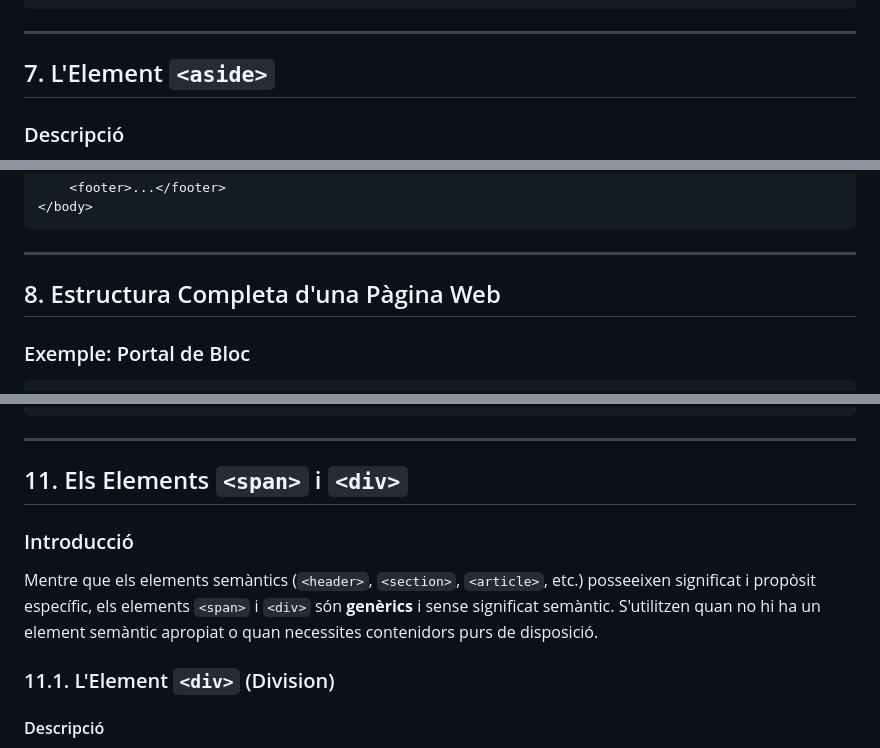
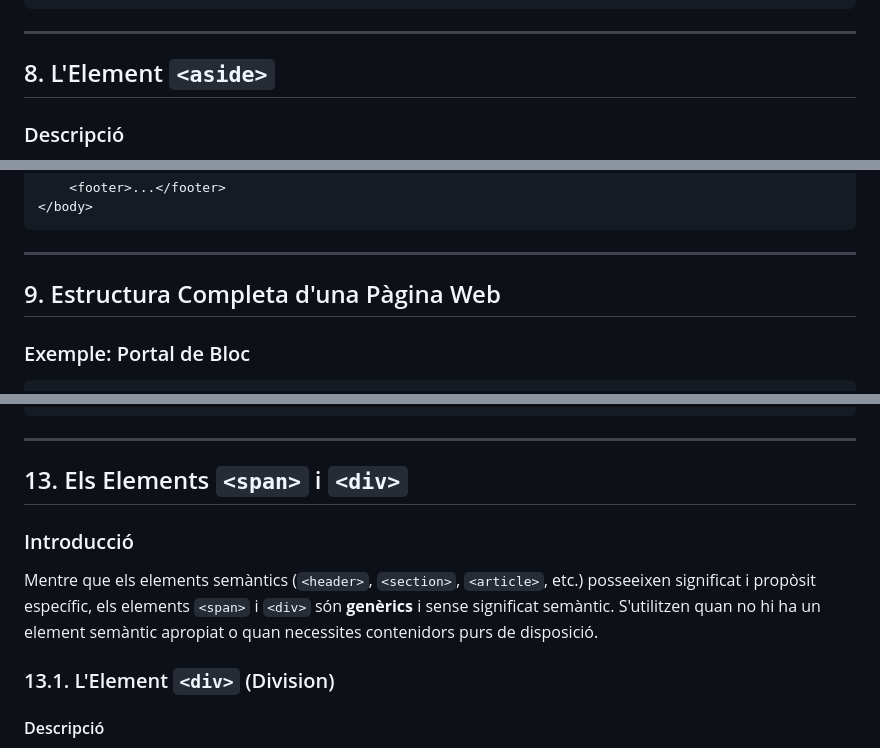
Before and after one commit to ctrl-alt-d/lm, a Markdown page: TEMA_2/html05.md, 3 parts joined by grey strips. Drawn GitHub-style.

````diff
--- a/TEMA_2/html05.md
+++ b/TEMA_2/html05.md
@@ -325,7 +368,7 @@ L'element `<article>` representa contingut independent que pot funcionar autòno
 
 ---
 
-## 7. L'Element `<aside>`
+## 8. L'Element `<aside>`
 
 ### Descripció
 L'element `<aside>` representa contingut relacionat però secundari. Típicament utilitzat per a barres laterals, barres de cita (sidebars), o anuncis.
@@ -404,7 +447,7 @@ L'element `<aside>` representa contingut relacionat però secundari. Típicament
 
 ---
 
-## 8. Estructura Completa d'una Pàgina Web
+## 9. Estructura Completa d'una Pàgina Web
 
 ### Exemple: Portal de Bloc
 ```html
@@ -663,13 +707,13 @@ L'element `<aside>` representa contingut relacionat però secundari. Típicament
 
 ---
 
-## 11. Els Elements `<span>` i `<div>`
+## 13. Els Elements `<span>` i `<div>`
 
 ### Introducció
 
 Mentre que els elements semàntics (`<header>`, `<section>`, `<article>`, etc.) posseeixen significat i propòsit específic, els elements `<span>` i `<div>` són **genèrics** i sense significat semàntic. S'utilitzen quan no hi ha un element semàntic apropiat o quan necessites contenidors purs de disposició.
 
-### 11.1. L'Element `<div>` (Division)
+### 13.1. L'Element `<div>` (Division)
 
 #### Descripció
 El `<div>` és un element de **bloc** genèric que agrupa contingut sense significat semàntic. Es tracta del contenidor més versàtil en HTML.
````
Also changed, not shown: other parts of TEMA_2/html05.md (+71 -26 lines), TEMA_2/readme.md (+1 -1 lines).
